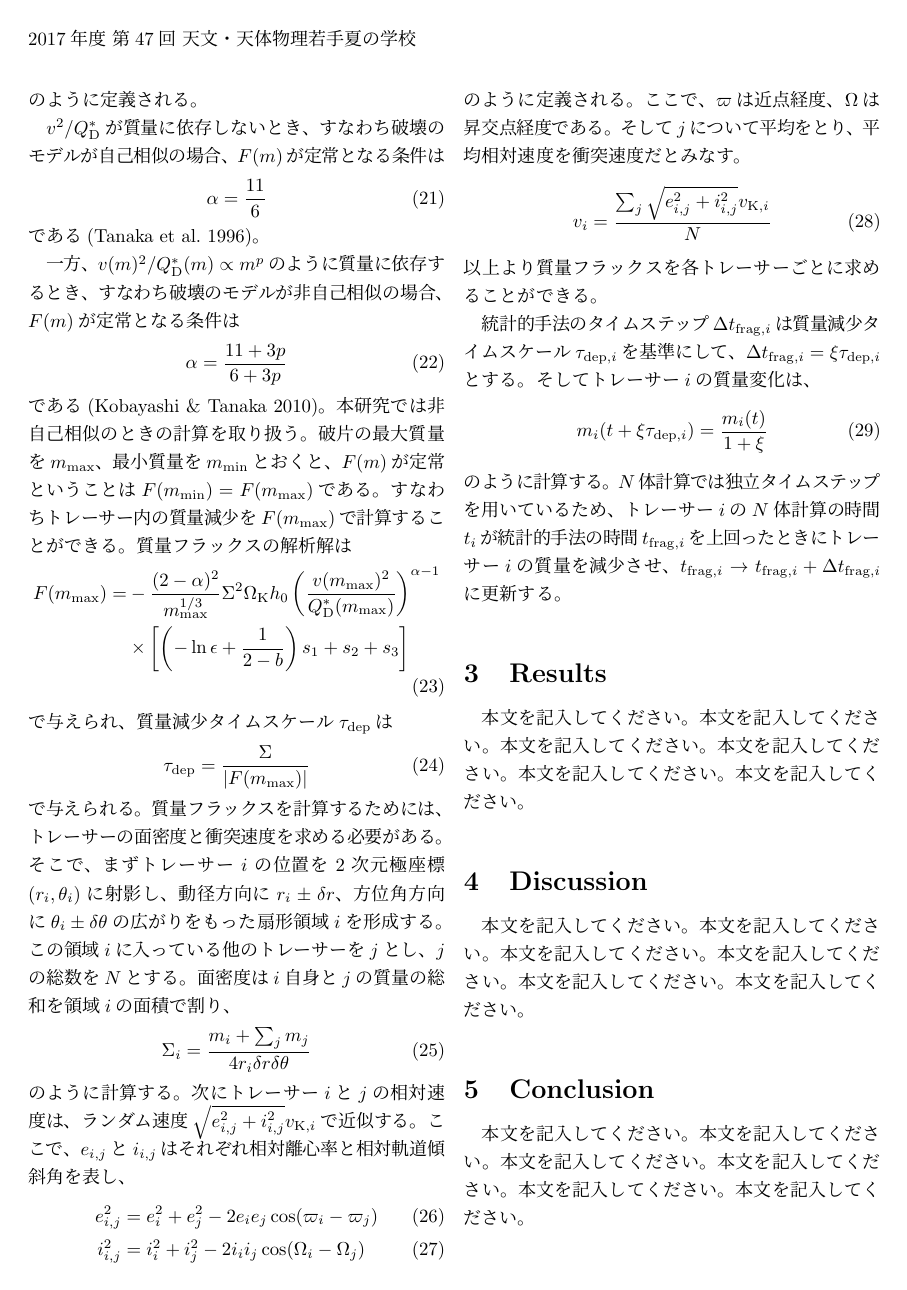
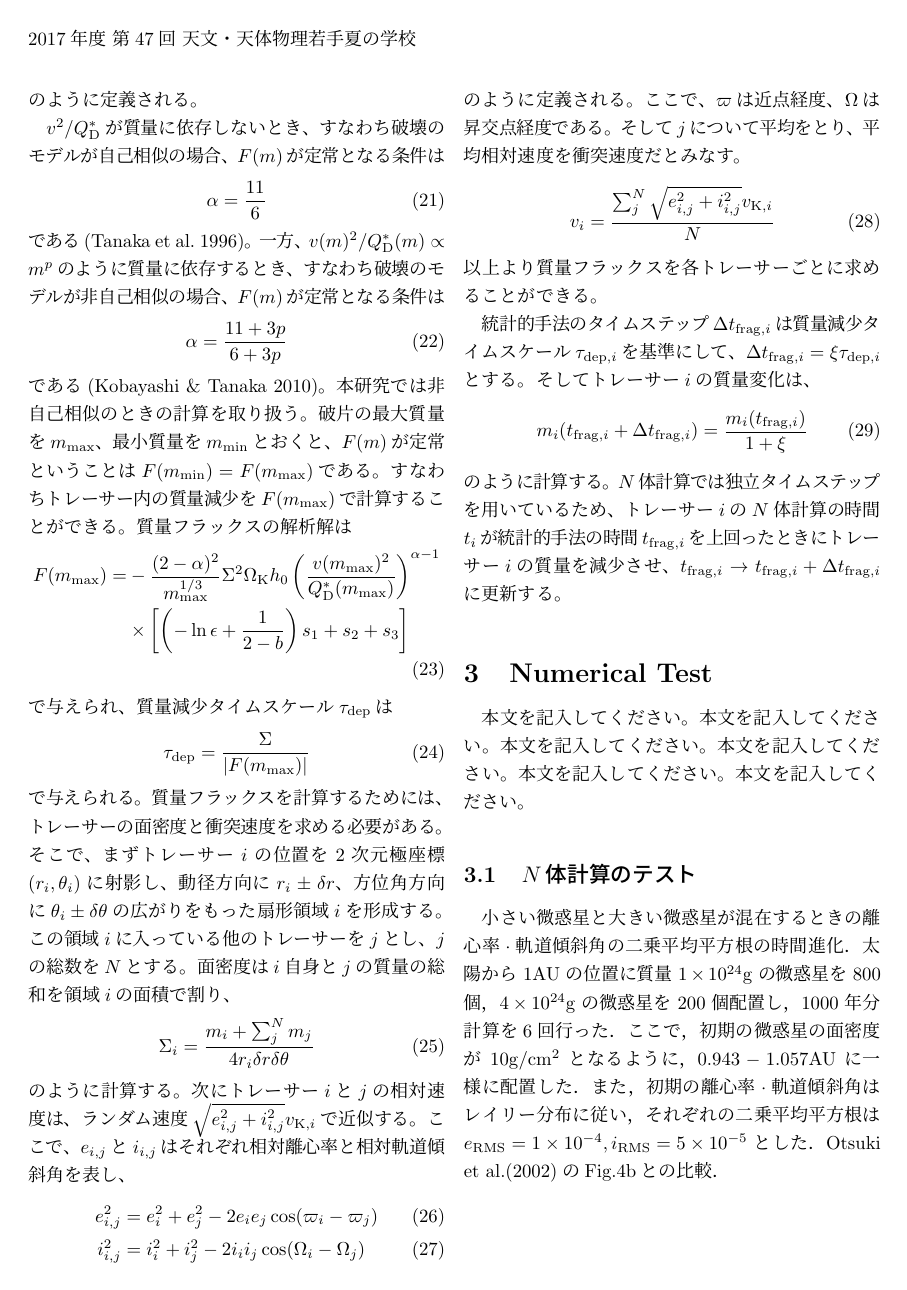
Before and after one commit to kazpc1215/Summer_School_2017, a LaTeX document (syuroku_isoya.tex): page 3 of 4. Compiled offline with pLaTeX and dvipdfmx.

Commit message:
no message

```diff
--- a/syuroku_isoya.tex
+++ b/syuroku_isoya.tex
@@ -148,7 +147,7 @@ $v^2/Q_{\rm D}^{\ast}$が質量に依存しないとき、すなわち破壊の
 \end{align}
 で与えられる。質量フラックスを計算するためには、トレーサーの面密度と衝突速度を求める必要がある。そこで、まずトレーサー$i$の位置を2次元極座標($r_i,\theta_i$)に射影し、動径方向に$r_i \pm \delta r$、方位角方向に$\theta_i \pm \delta \theta$の広がりをもった扇形領域$i$を形成する。この領域$i$に入っている他のトレーサーを$j$とし、$j$の総数を$N$とする。面密度は$i$自身と$j$の質量の総和を領域$i$の面積で割り、
 \begin{align}
- \Sigma_i = \frac{m_i + \sum_j m_j}{4 r_i \delta r \delta \theta}
+ \Sigma_i = \frac{m_i + \sum_{j}^{N} m_j}{4 r_i \delta r \delta \theta}
 \end{align}
 のように計算する。次にトレーサー$i$と$j$の相対速度は、ランダム速度$\sqrt{e_{i,j}^2 + i_{i,j}^2} v_{{\rm K},i}$で近似する。ここで、$e_{i,j}$と$i_{i,j}$はそれぞれ相対離心率と相対軌道傾斜角を表し、
 \begin{align}
@@ -157,19 +156,23 @@ $v^2/Q_{\rm D}^{\ast}$が質量に依存しないとき、すなわち破壊の
 \end{align}
 のように定義される。ここで、$\varpi$は近点経度、$\Omega$は昇交点経度である。そして$j$について平均をとり、平均相対速度を衝突速度だとみなす。
 \begin{align}
- v_i = \frac{\sum_j \sqrt{e_{i,j}^2+i_{i,j}^2} v_{{\rm K},i}}{N}
+ v_i = \frac{\sum_{j}^{N} \sqrt{e_{i,j}^2+i_{i,j}^2} v_{{\rm K},i}}{N}
 \end{align}
 以上より質量フラックスを各トレーサーごとに求めることができる。
 
 統計的手法のタイムステップ$\Delta t_{{\rm frag},i}$は質量減少タイムスケール$\tau_{{\rm dep},i}$を基準にして、$\Delta t_{{\rm frag},i} = \xi \tau_{{\rm dep},i}$とする。そしてトレーサー$i$の質量変化は、
 \begin{align}
- m_i(t + \xi \tau_{{\rm dep},i}) = \frac{m_i(t)}{1 + \xi}
+ m_i(t_{{\rm frag},i} + \Delta t_{{\rm frag},i}) = \frac{m_i(t_{{\rm frag},i})}{1 + \xi}
 \end{align}
 のように計算する。$N$体計算では独立タイムステップを用いているため、トレーサー$i$の$N$体計算の時間$t_i$が統計的手法の時間$t_{{\rm frag},i}$を上回ったときにトレーサー$i$の質量を減少させ、$t_{{\rm frag},i} \to t_{{\rm frag},i} + \Delta t_{{\rm frag},i}$に更新する。
 
 
 
 
-\section{Results}
+\section{Numerical Test}
 本文を記入してください。本文を記入してください。本文を記入してください。本文を記入してください。本文を記入してください。本文を記入してください。
 
+\subsection{$N$体計算のテスト}
+
+小さい微惑星と大きい微惑星が混在するときの離心率$\cdot$軌道傾斜角の二乗平均平方根の時間進化．太陽から $1 {\rm AU}$ の位置に質量 $1 \times 10^{24} {\rm g}$ の微惑星を $800$ 個，$4 \times 10^{24} {\rm g}$ の微惑星を $200$ 個配置し，$1000$ 年分計算を6回行った．ここで，初期の微惑星の面密度が $10 {\rm g/cm^2}$ となるように，$0.943 - 1.057 {\rm AU}$ に一様に配置した．また，初期の離心率$\cdot$軌道傾斜角はレイリー分布に従い，それぞれの二乗平均平方根は $e_{\rm RMS} = 1 \times 10^{-4}, i_{\rm RMS} = 5 \times 10^{-5}$ とした．Otsuki et al.(2002)のFig.4bとの比較．
+\begin{figure}[h]
@@ -175,0 +182 @@ $v^2/Q_{\rm D}^{\ast}$が質量に依存しないとき、すなわち破壊の
+\end{figure}
```
Also changed, not shown: syuroku_isoya.pdf, syuroku_isoya.tex (14 more changed lines), 3 other files.
